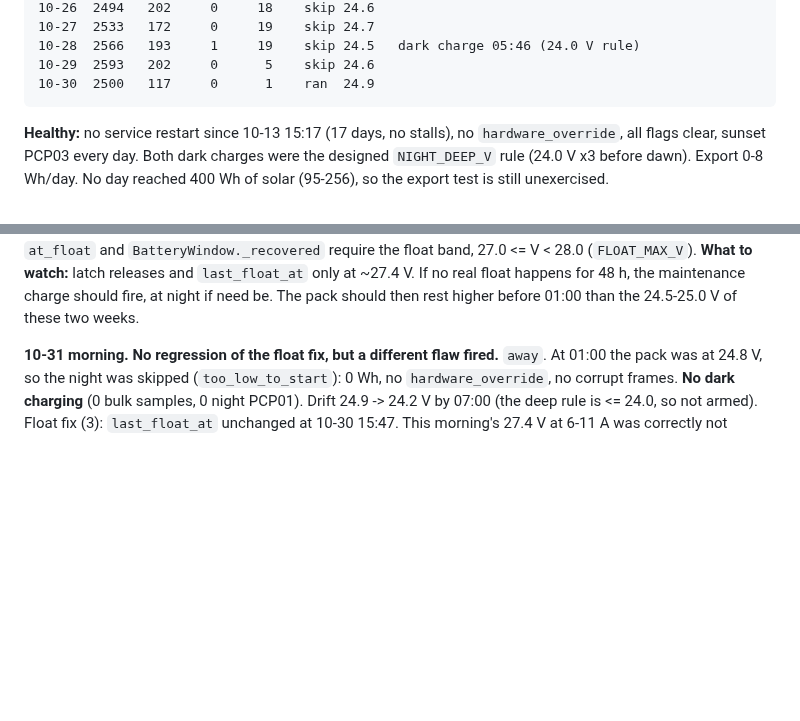
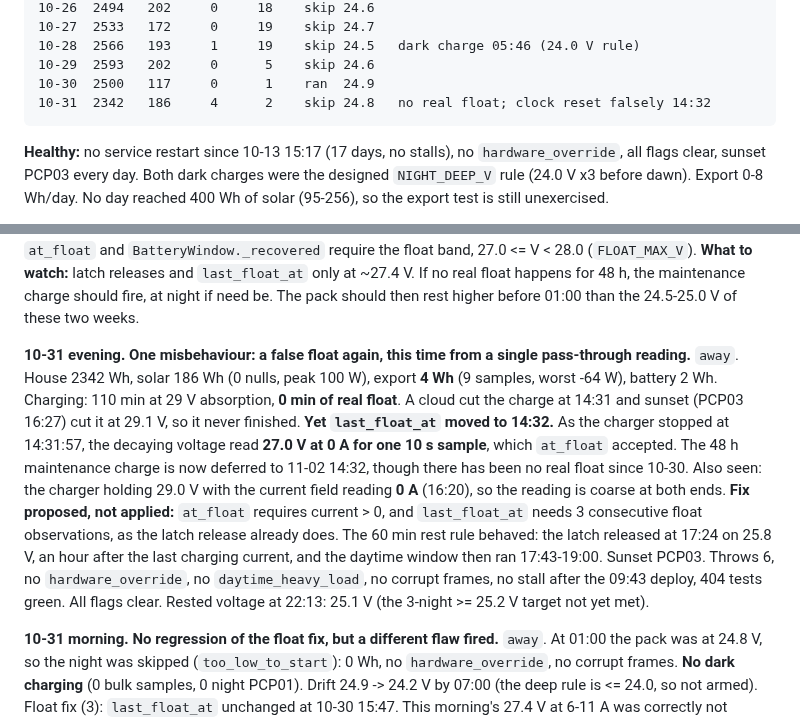
Before and after one commit to citylife4/tecnoware-inverter, a Markdown page: WATCHLIST.md, 2 parts joined by grey strips. GitHub-like rendering; blank space fills up the shorter version.

Commit message:
Watchlist 10-31 evening: a one-sample pass-through reset the float clock
Co-Authored-By: Claude Opus 5.5 <noreply@anthropic.com>
Claude-Session: https://claude.ai/code/session_01Q1jmAZH9a8uhRSWCAn3sku

```diff
--- a/WATCHLIST.md
+++ b/WATCHLIST.md
@@ -35,6 +35,7 @@ back 10-25: local time now equals UTC.)
     10-28  2566   193     1     19    skip 24.5   dark charge 05:46 (24.0 V rule)
     10-29  2593   202     0      5    skip 24.6
     10-30  2500   117     0      1    ran  24.9
+    10-31  2342   186     4      2    skip 24.8   no real float; clock reset falsely 14:32
 
 **Healthy:** no service restart since 10-13 15:17 (17 days, no stalls), no
 `hardware_override`, all flags clear, sunset PCP03 every day. Both dark
@@ -58,6 +59,25 @@ sat partially charged. **Fixed 10-30 23:28:** `at_float` and
 at ~27.4 V. If no real float happens for 48 h, the maintenance charge
 should fire, at night if need be. The pack should then rest higher before
 01:00 than the 24.5-25.0 V of these two weeks.
+
+**10-31 evening. One misbehaviour: a false float again, this time from a
+single pass-through reading.** `away`. House 2342 Wh, solar 186 Wh (0 nulls,
+peak 100 W), export **4 Wh** (9 samples, worst -64 W), battery 2 Wh.
+Charging: 110 min at 29 V absorption, **0 min of real float**. A cloud cut
+the charge at 14:31 and sunset (PCP03 16:27) cut it at 29.1 V, so it never
+finished. **Yet `last_float_at` moved to 14:32.** As the charger stopped at
+14:31:57, the decaying voltage read **27.0 V at 0 A for one 10 s sample**,
+which `at_float` accepted. The 48 h maintenance charge is now deferred to
+11-02 14:32, though there has been no real float since 10-30. Also seen: the
+charger holding 29.0 V with the current field reading **0 A** (16:20), so
+the reading is coarse at both ends. **Fix proposed, not applied:** `at_float`
+requires current > 0, and `last_float_at` needs 3 consecutive float
+observations, as the latch release already does. The 60 min rest rule
+behaved: the latch released at 17:24 on 25.8 V, an hour after the last
+charging current, and the daytime window then ran 17:43-19:00. Sunset PCP03.
+Throws 6, no `hardware_override`, no `daytime_heavy_load`, no corrupt
+frames, no stall after the 09:43 deploy, 404 tests green. All flags clear.
+Rested voltage at 22:13: 25.1 V (the 3-night >= 25.2 V target not yet met).
 
 **10-31 morning. No regression of the float fix, but a different flaw
 fired.** `away`. At 01:00 the pack was at 24.8 V, so the night was skipped
```
